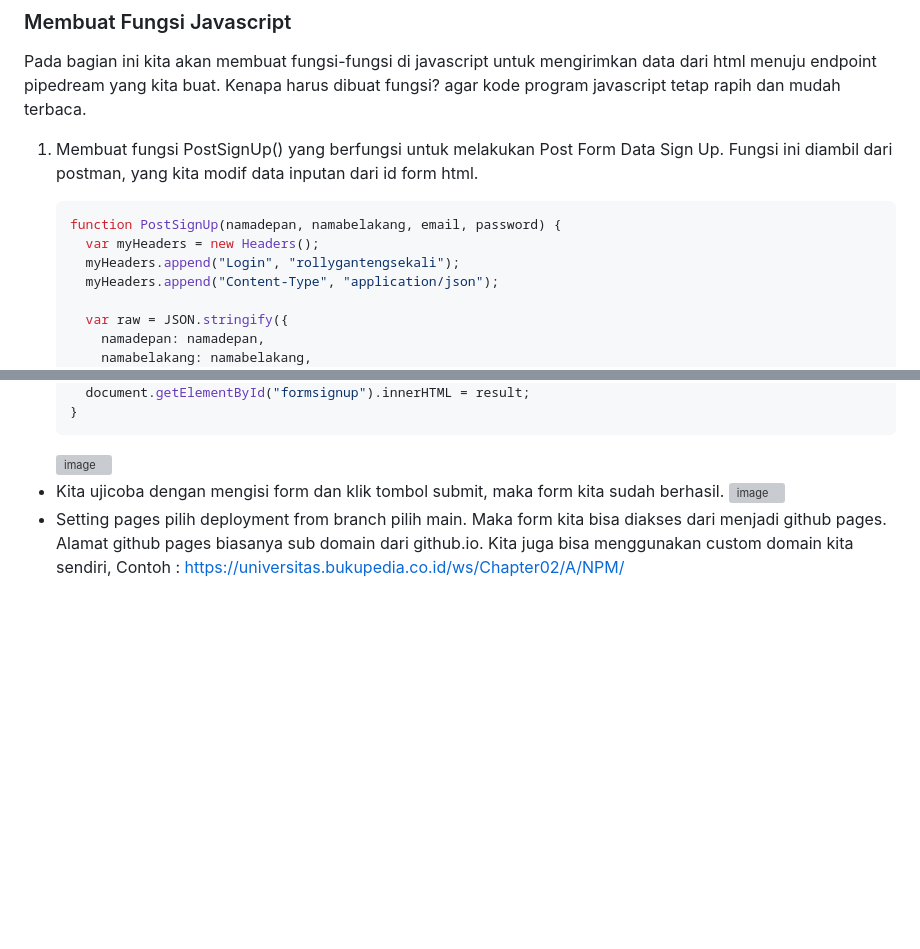
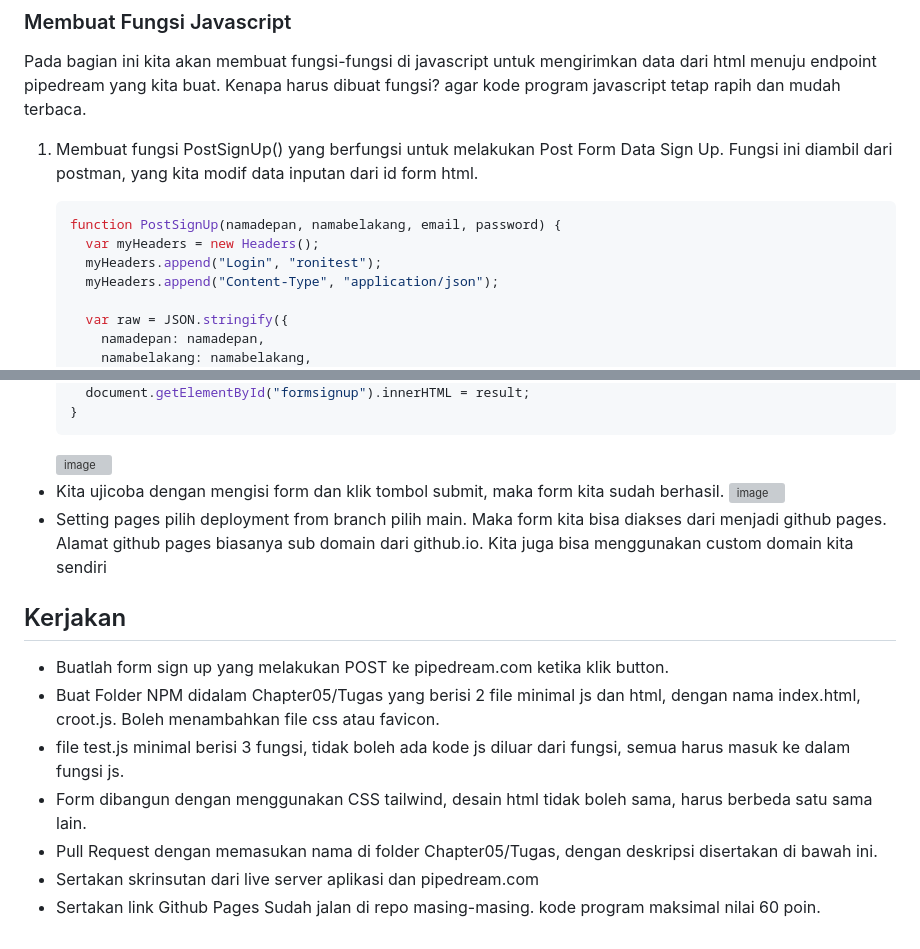
Before and after one commit to rplulbi/ws, a Markdown page: Chapter05/README.md, 2 parts joined by grey strips. Rendered like a GitHub page; blank space fills up the shorter version; grey boxes are pictures that could not be loaded.

````diff
--- a/Chapter05/README.md
+++ b/Chapter05/README.md
@@ -118,7 +118,7 @@ Pada bagian ini kita akan membuat fungsi-fungsi di javascript untuk mengirimkan
    ```javascript
    function PostSignUp(namadepan, namabelakang, email, password) {
      var myHeaders = new Headers();
-     myHeaders.append("Login", "rollygantengsekali");
+     myHeaders.append("Login", "ronitest");
      myHeaders.append("Content-Type", "application/json");
 
      var raw = JSON.stringify({
@@ -183,4 +183,15 @@ Pasti merasa aneh bukan setelah menekan tombol, tapi tampilan tidak berubah sama
   ![image](https://user-images.githubusercontent.com/11188109/220211123-eb372a58-7507-4bd8-b54f-2f18f50d5dd9.png)
 - Kita ujicoba dengan mengisi form dan klik tombol submit, maka form kita sudah berhasil.
   ![image](https://user-images.githubusercontent.com/11188109/220211272-70eaa594-504c-40f9-9b96-633bf9f9e676.png)
-- Setting pages pilih deployment from branch pilih main. Maka form kita bisa diakses dari menjadi github pages. Alamat github pages biasanya sub domain dari github.io. Kita juga bisa menggunakan custom domain kita sendiri, Contoh : https://universitas.bukupedia.co.id/ws/Chapter02/A/NPM/
+- Setting pages pilih deployment from branch pilih main. Maka form kita bisa diakses dari menjadi github pages. Alamat github pages biasanya sub domain dari github.io. Kita juga bisa menggunakan custom domain kita sendiri
+
+
+## Kerjakan
+
+* Buatlah form sign up yang melakukan POST ke pipedream.com ketika klik button.
+* Buat Folder NPM didalam Chapter05/Tugas yang berisi 2 file minimal js dan html, dengan nama index.html, croot.js. Boleh menambahkan file css atau favicon.
+* file test.js minimal berisi 3 fungsi, tidak boleh ada kode js diluar dari fungsi, semua harus masuk ke dalam fungsi js.
+* Form dibangun dengan menggunakan CSS tailwind, desain html tidak boleh sama, harus berbeda satu sama lain.
+* Pull Request dengan memasukan nama di folder Chapter05/Tugas, dengan deskripsi disertakan di bawah ini.
+* Sertakan skrinsutan dari live server aplikasi dan pipedream.com
+* Sertakan link Github Pages Sudah jalan di repo masing-masing. kode program maksimal nilai 60 poin.
````
Also changed, not shown: other parts of Chapter05/README.md (+1 -1 lines).
